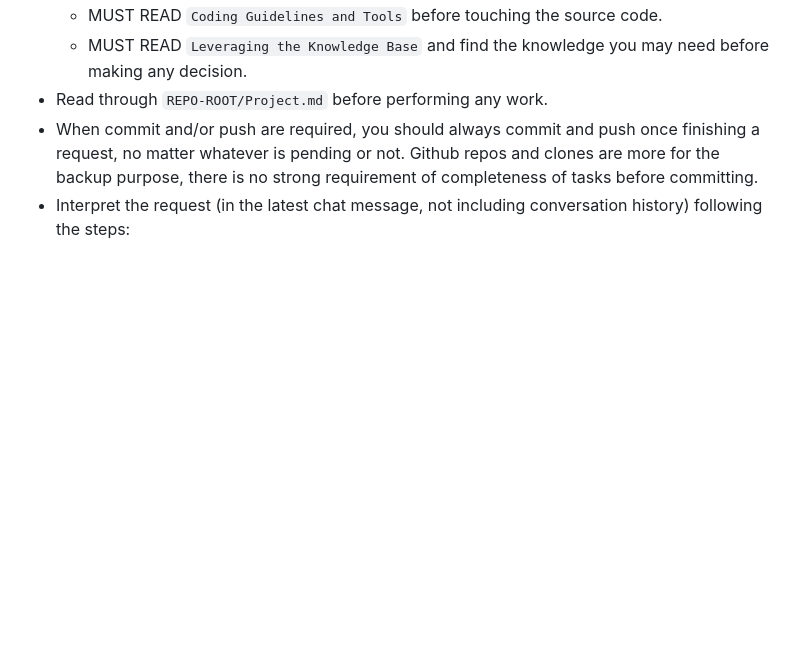
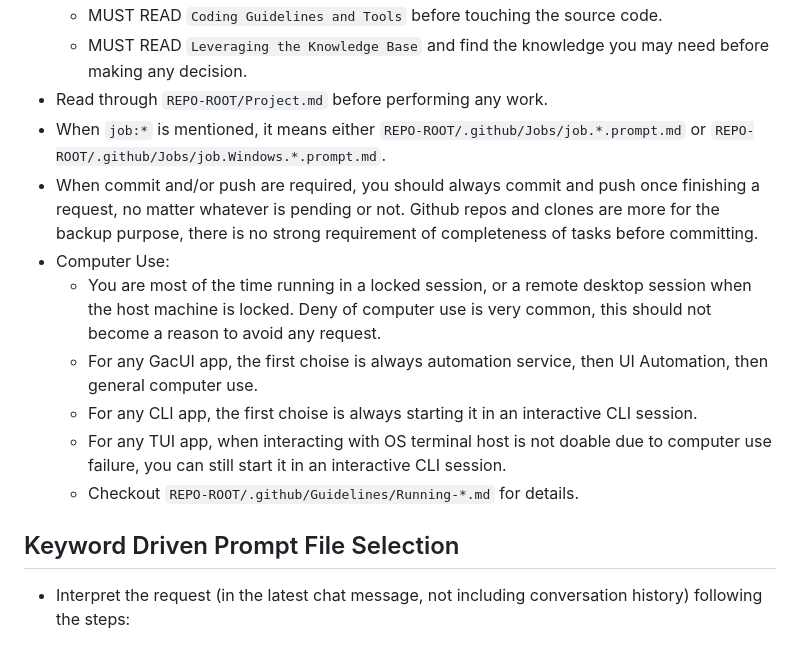
Before and after one commit to vczh-libraries/VlppReflection, a Markdown page: AGENTS.md, the part around the change. GitHub-like rendering; blank space fills up the shorter version.

Commit message:
Sync shared coding agent instructions from Tools

```diff
--- a/AGENTS.md
+++ b/AGENTS.md
@@ -3,7 +3,17 @@
   - MUST READ `Coding Guidelines and Tools` before touching the source code.
   - MUST READ `Leveraging the Knowledge Base` and find the knowledge you may need before making any decision.
 - Read through `REPO-ROOT/Project.md` before performing any work.
+- When `job:*` is mentioned, it means either `REPO-ROOT/.github/Jobs/job.*.prompt.md` or `REPO-ROOT/.github/Jobs/job.Windows.*.prompt.md`.
 - When commit and/or push are required, you should always commit and push once finishing a request, no matter whatever is pending or not. Github repos and clones are more for the backup purpose, there is no strong requirement of completeness of tasks before committing.
+- Computer Use:
+  - You are most of the time running in a locked session, or a remote desktop session when the host machine is locked. Deny of computer use is very common, this should not become a reason to avoid any request.
+  - For any GacUI app, the first choise is always automation service, then UI Automation, then general computer use.
+  - For any CLI app, the first choise is always starting it in an interactive CLI session.
+  - For any TUI app, when interacting with OS terminal host is not doable due to computer use failure, you can still start it in an interactive CLI session.
+  - Checkout `REPO-ROOT/.github/Guidelines/Running-*.md` for details.
+
+## Keyword Driven Prompt File Selection
+
 - Interpret the request (in the latest chat message, not including conversation history) following the steps:
 
 ## Step 1
```
